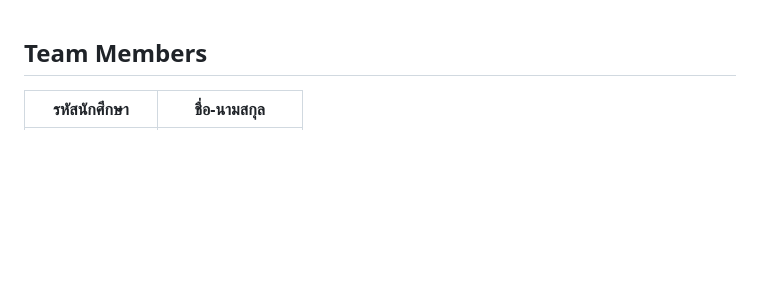
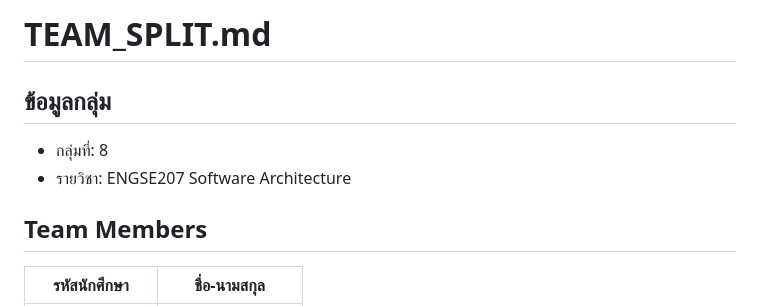
Before and after one commit to pakinkantawong/final-lab, a Markdown page: final-lab-set1/TEAM_SPLIT.md, the part around the change. GitHub-like rendering; blank space fills up the shorter version.

```diff
--- a/final-lab-set1/TEAM_SPLIT.md
+++ b/final-lab-set1/TEAM_SPLIT.md
@@ -1,3 +1,9 @@
+# TEAM_SPLIT.md
+
+## ข้อมูลกลุ่ม
+- กลุ่มที่: 8
+- รายวิชา: ENGSE207 Software Architecture
+
 ## Team Members
 
 | รหัสนักศึกษา | ชื่อ-นามสกุล |
```
